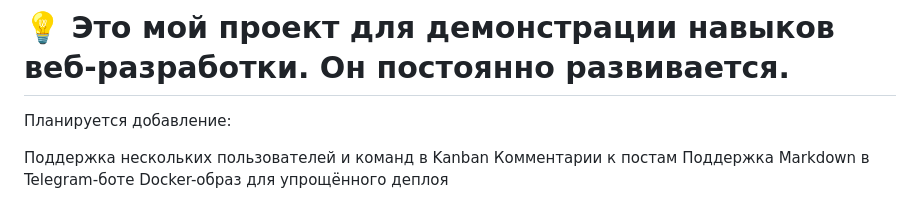
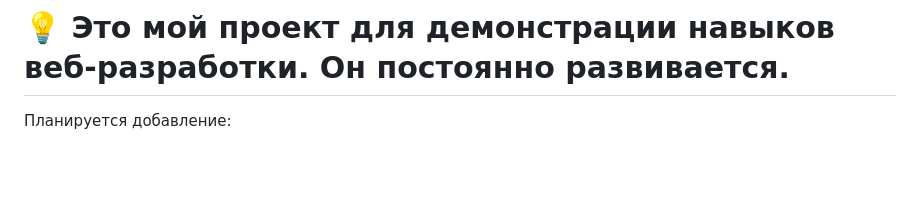
Before and after one commit to MikeGL28/My_Django_project, a Markdown page: README.md, the part around the change. GitHub-like rendering; blank space fills up the shorter version.

```diff
--- a/README.md
+++ b/README.md
@@ -143,8 +143,3 @@ python manage.py createsuperuser
 
 # 💡 Это мой проект для демонстрации навыков веб-разработки. Он постоянно развивается.
 Планируется добавление:
-
-Поддержка нескольких пользователей и команд в Kanban
-Комментарии к постам
-Поддержка Markdown в Telegram-боте
-Docker-образ для упрощённого деплоя
```
